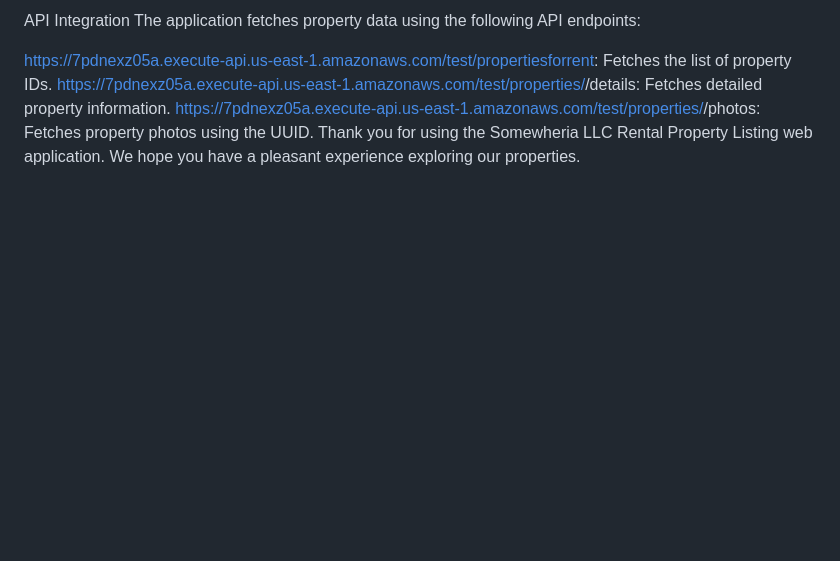
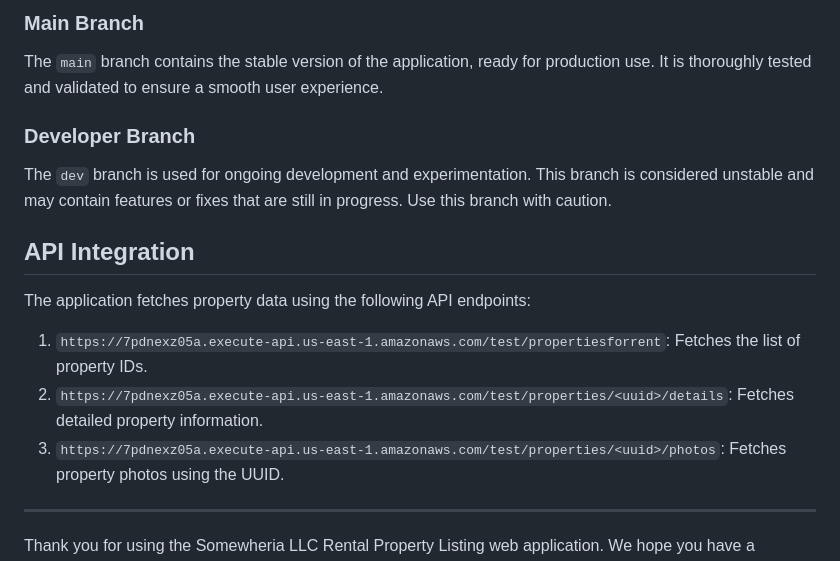
Before and after one commit to kltef2013/Somewheria-LLC-Rental-Property-Website, a Markdown page: README.md, the part around one of its changes. GitHub-like rendering; blank space fills up the shorter version.

```diff
--- a/README.md
+++ b/README.md
@@ -50,8 +59,20 @@ The dev branch is used for ongoing development and experimentation. This branch
 
-API Integration
+### Main Branch
+
+The `main` branch contains the stable version of the application, ready for production use. It is thoroughly tested and validated to ensure a smooth user experience.
+
+### Developer Branch
+
+The `dev` branch is used for ongoing development and experimentation. This branch is considered unstable and may contain features or fixes that are still in progress. Use this branch with caution.
+
+## API Integration
+
 The application fetches property data using the following API endpoints:
 
-https://7pdnexz05a.execute-api.us-east-1.amazonaws.com/test/propertiesforrent: Fetches the list of property IDs.
-https://7pdnexz05a.execute-api.us-east-1.amazonaws.com/test/properties/<uuid>/details: Fetches detailed property information.
-https://7pdnexz05a.execute-api.us-east-1.amazonaws.com/test/properties/<uuid>/photos: Fetches property photos using the UUID.
+1. `https://7pdnexz05a.execute-api.us-east-1.amazonaws.com/test/propertiesforrent`: Fetches the list of property IDs.
+2. `https://7pdnexz05a.execute-api.us-east-1.amazonaws.com/test/properties/<uuid>/details`: Fetches detailed property information.
+3. `https://7pdnexz05a.execute-api.us-east-1.amazonaws.com/test/properties/<uuid>/photos`: Fetches property photos using the UUID.
+
+---
+
 Thank you for using the Somewheria LLC Rental Property Listing web application. We hope you have a pleasant experience exploring our properties.
```
Also changed, not shown: other parts of README.md (+42 -33 lines).
